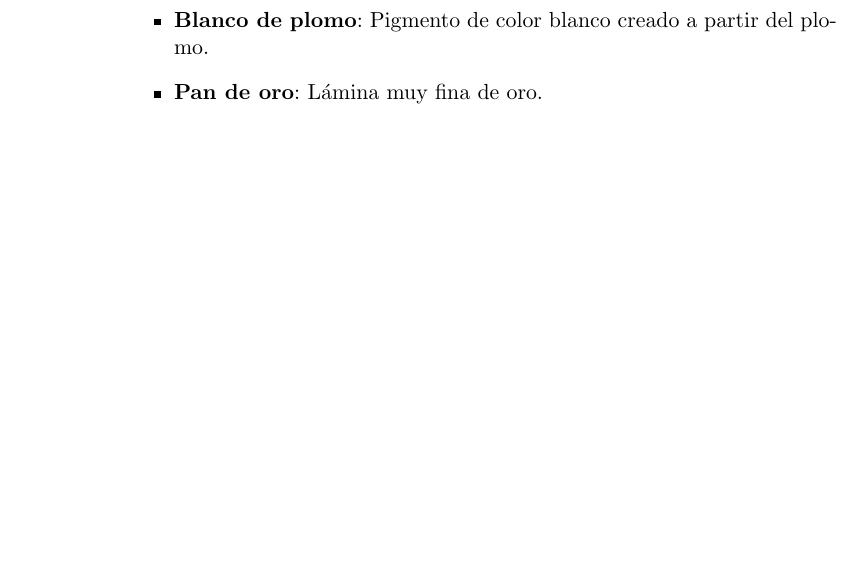
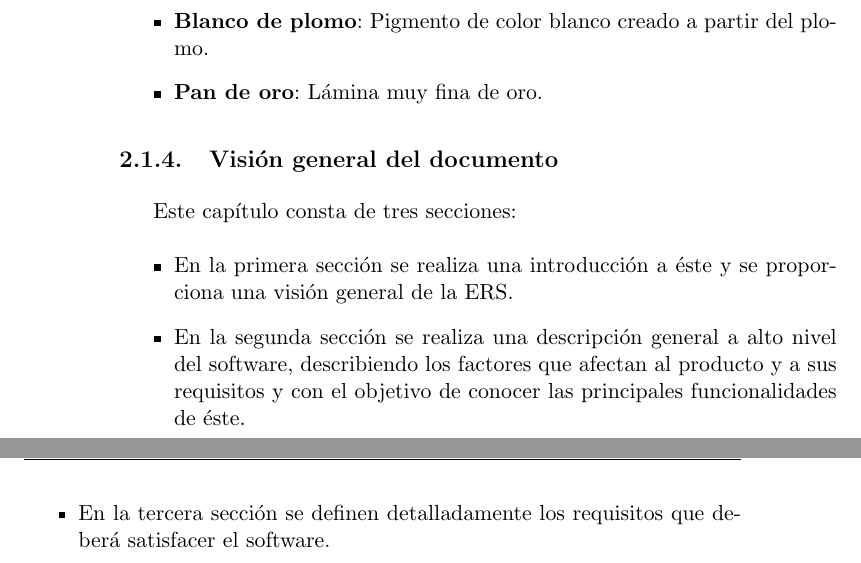
Before and after one commit to fblupi/master_informatica-TFM, a LaTeX thesis (proyecto.tex, which reads capitulos/requisitos.tex): part of page 38 of 58 before the commit and two parts of pages 38 and 39 of 60 after it, the two joined at a grey line, cut so that both start at the same text, the shorter picture padded with empty space. Compiled offline with pdfLaTeX.

Commit message:
Visión general del documento closes #7

```diff
--- a/capitulos/requisitos.tex
+++ b/capitulos/requisitos.tex
@@ -69,3 +69,12 @@ En la actualidad, los datos DICOM obtenidos tras una TC se utilizan, principalme
 	\item \textbf{Blanco de plomo}: Pigmento de color blanco creado a partir del plomo.
 	\item \textbf{Pan de oro}: Lámina muy fina de oro.
 \end{itemize}
+
+\subsection{Visión general del documento}
+
+Este capítulo consta de tres secciones:
+\begin{itemize}
+	\item En la primera sección se realiza una introducción a éste y se proporciona una visión general de la ERS.
+	\item En la segunda sección se realiza una descripción general a alto nivel del software, describiendo los factores que afectan al producto y a sus requisitos y con el objetivo de conocer las principales funcionalidades de éste.
+	\item En la tercera sección se definen detalladamente los requisitos que deberá satisfacer el software.
+\end{itemize}
```
Also changed, not shown: proyecto.pdf.
